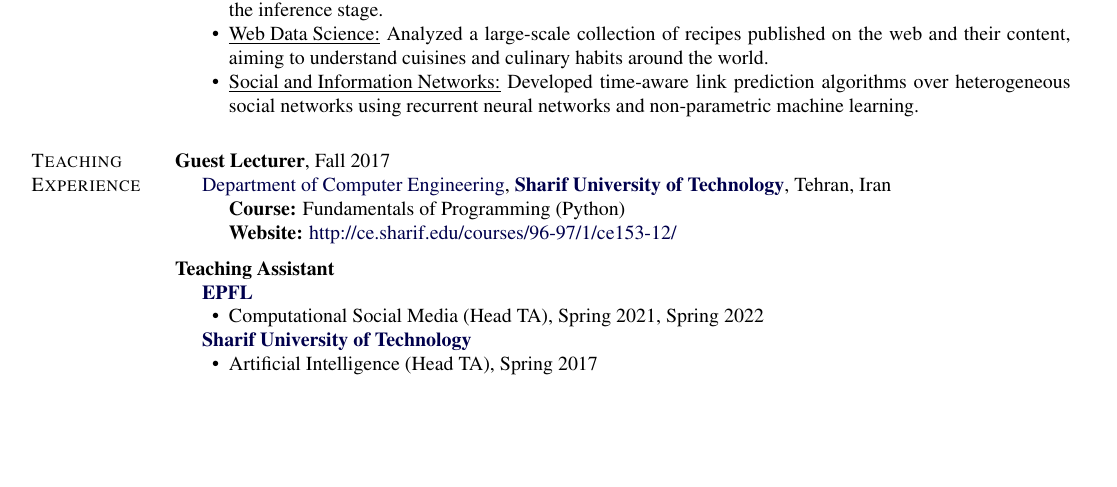
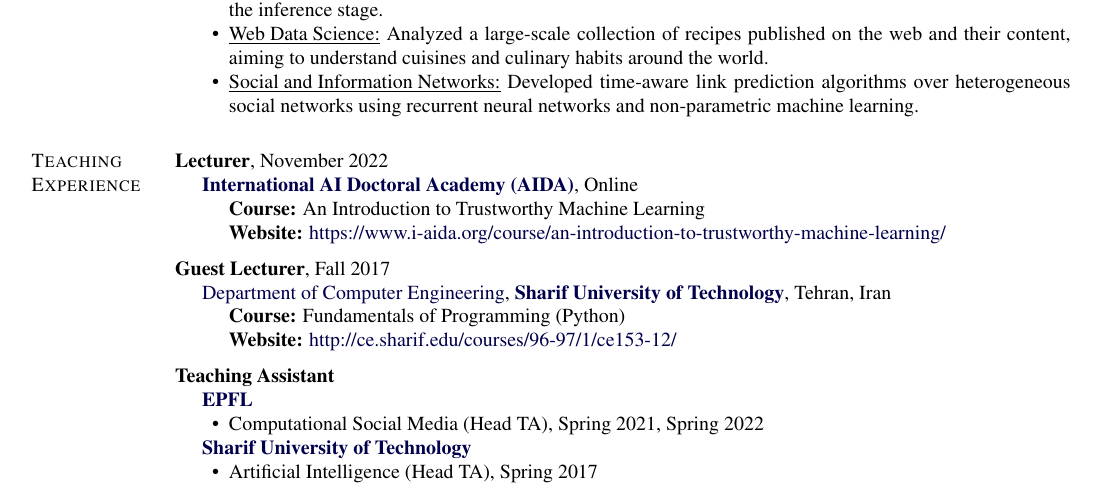
Before and after one commit to sisaman/resume, a LaTeX CV (sina-sajadmanesh-cv.tex): part of page 1 of 3, cut so that both start at the same text, the shorter picture padded with empty space. Compiled offline with pdfLaTeX.

Commit message:
TML course

```diff
--- a/sina-sajadmanesh-cv.tex
+++ b/sina-sajadmanesh-cv.tex
@@ -504,6 +504,18 @@ Differential Privacy, Trustworthy Machine Learning, Federated Learning, Graph Re
 
 \section{Teaching Experience}
 
+\textbf{Lecturer}, {November 2022}
+\begin{innerlist}
+	\item[] \href{https://www.i-aida.org}{\textbf{International AI Doctoral Academy (AIDA)}}, Online
+	\begin{innerlist}
+		\item[] \textbf{Course:} An Introduction to Trustworthy Machine Learning
+		\item[] \textbf{Website:} \href{https://www.i-aida.org/course/an-introduction-to-trustworthy-machine-learning/}{https://www.i-aida.org/course/an-introduction-to-trustworthy-machine-learning/}
+	\end{innerlist}
+\end{innerlist}
+
+\halfblankline
+
+
 \textbf{Guest Lecturer}, {Fall 2017}
 \begin{innerlist}
 	\item[] \href{http://ce.sharif.edu/}{Department of Computer Engineering}, \href{http://www.en.sharif.edu/}{\textbf{Sharif University of Technology}}, Tehran, Iran
```
Also changed, not shown: sina-sajadmanesh-cv.pdf.
